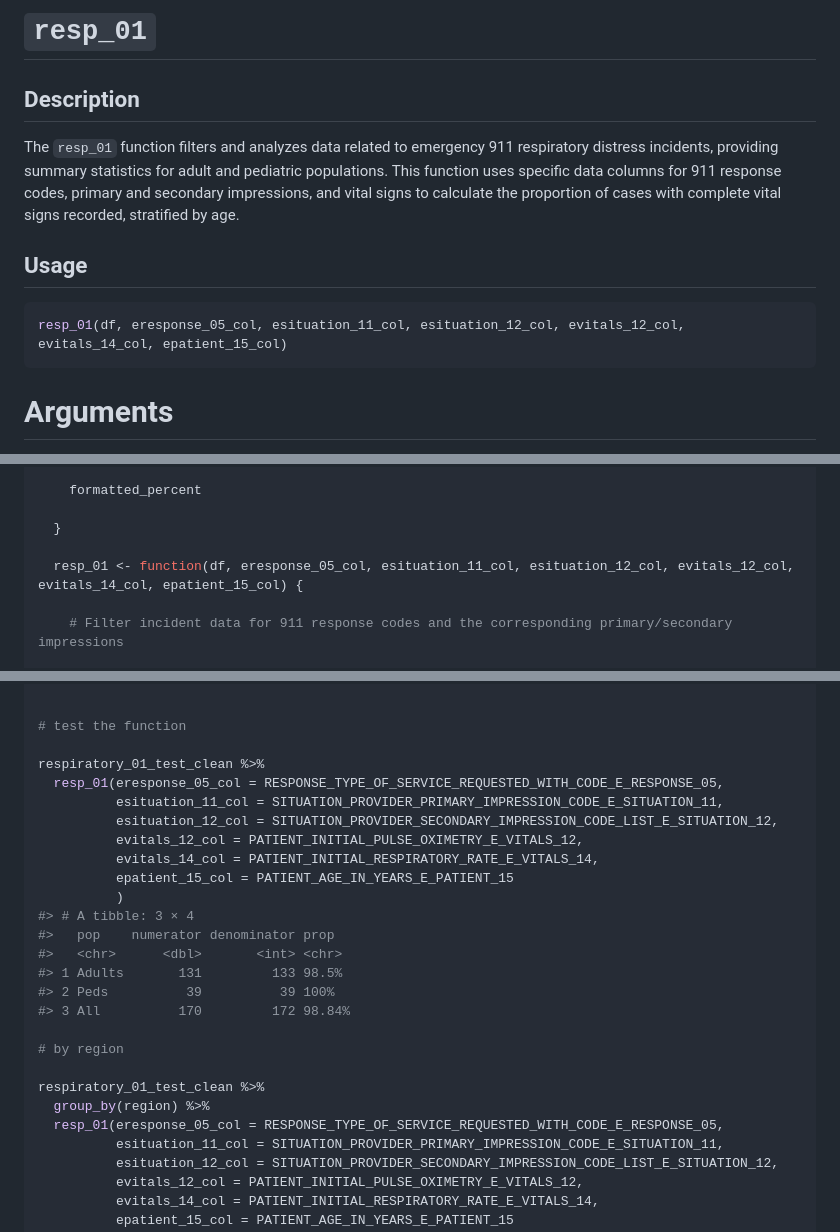
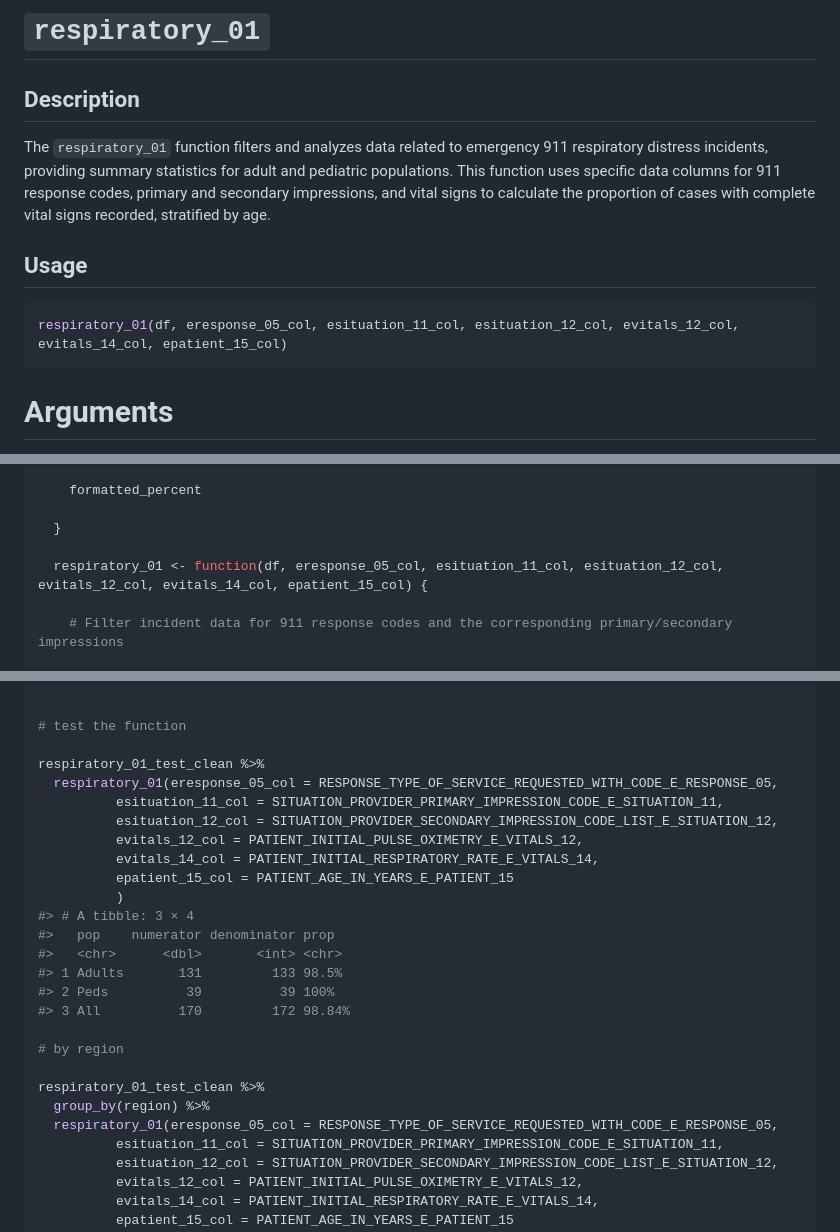
Before and after one commit to bemts-hhs/nemsqar, a Markdown page: resp01/README.md, 3 parts joined by grey strips. GitHub-like rendering.

Commit message:
Update README.md
changed the name of the function to respiratory_01

````diff
--- a/resp01/README.md
+++ b/resp01/README.md
@@ -1,11 +1,11 @@
-# `resp_01`
+# `respiratory_01`
 
 ## Description
-The `resp_01` function filters and analyzes data related to emergency 911 respiratory distress incidents, providing summary statistics for adult and pediatric populations. This function uses specific data columns for 911 response codes, primary and secondary impressions, and vital signs to calculate the proportion of cases with complete vital signs recorded, stratified by age.
+The `respiratory_01` function filters and analyzes data related to emergency 911 respiratory distress incidents, providing summary statistics for adult and pediatric populations. This function uses specific data columns for 911 response codes, primary and secondary impressions, and vital signs to calculate the proportion of cases with complete vital signs recorded, stratified by age.
 
 ## Usage
 ```R
-resp_01(df, eresponse_05_col, esituation_11_col, esituation_12_col, evitals_12_col, evitals_14_col, epatient_15_col)
+respiratory_01(df, eresponse_05_col, esituation_11_col, esituation_12_col, evitals_12_col, evitals_14_col, epatient_15_col)
 ```
 
 # Arguments
@@ -75,7 +75,7 @@ library(scales)
 
   }
 
-  resp_01 <- function(df, eresponse_05_col, esituation_11_col, esituation_12_col, evitals_12_col, evitals_14_col, epatient_15_col) {
+  respiratory_01 <- function(df, eresponse_05_col, esituation_11_col, esituation_12_col, evitals_12_col, evitals_14_col, epatient_15_col) {
 
     # Filter incident data for 911 response codes and the corresponding primary/secondary impressions
 
@@ -389,7 +389,7 @@ respiratory_01_test_clean <- respiratory_01_test %>%
 # test the function
 
 respiratory_01_test_clean %>%
-  resp_01(eresponse_05_col = RESPONSE_TYPE_OF_SERVICE_REQUESTED_WITH_CODE_E_RESPONSE_05,
+  respiratory_01(eresponse_05_col = RESPONSE_TYPE_OF_SERVICE_REQUESTED_WITH_CODE_E_RESPONSE_05,
           esituation_11_col = SITUATION_PROVIDER_PRIMARY_IMPRESSION_CODE_E_SITUATION_11,
           esituation_12_col = SITUATION_PROVIDER_SECONDARY_IMPRESSION_CODE_LIST_E_SITUATION_12,
           evitals_12_col = PATIENT_INITIAL_PULSE_OXIMETRY_E_VITALS_12,
@@ -407,7 +407,7 @@ respiratory_01_test_clean %>%
 
 respiratory_01_test_clean %>%
   group_by(region) %>%
-  resp_01(eresponse_05_col = RESPONSE_TYPE_OF_SERVICE_REQUESTED_WITH_CODE_E_RESPONSE_05,
+  respiratory_01(eresponse_05_col = RESPONSE_TYPE_OF_SERVICE_REQUESTED_WITH_CODE_E_RESPONSE_05,
           esituation_11_col = SITUATION_PROVIDER_PRIMARY_IMPRESSION_CODE_E_SITUATION_11,
           esituation_12_col = SITUATION_PROVIDER_SECONDARY_IMPRESSION_CODE_LIST_E_SITUATION_12,
           evitals_12_col = PATIENT_INITIAL_PULSE_OXIMETRY_E_VITALS_12,
````
